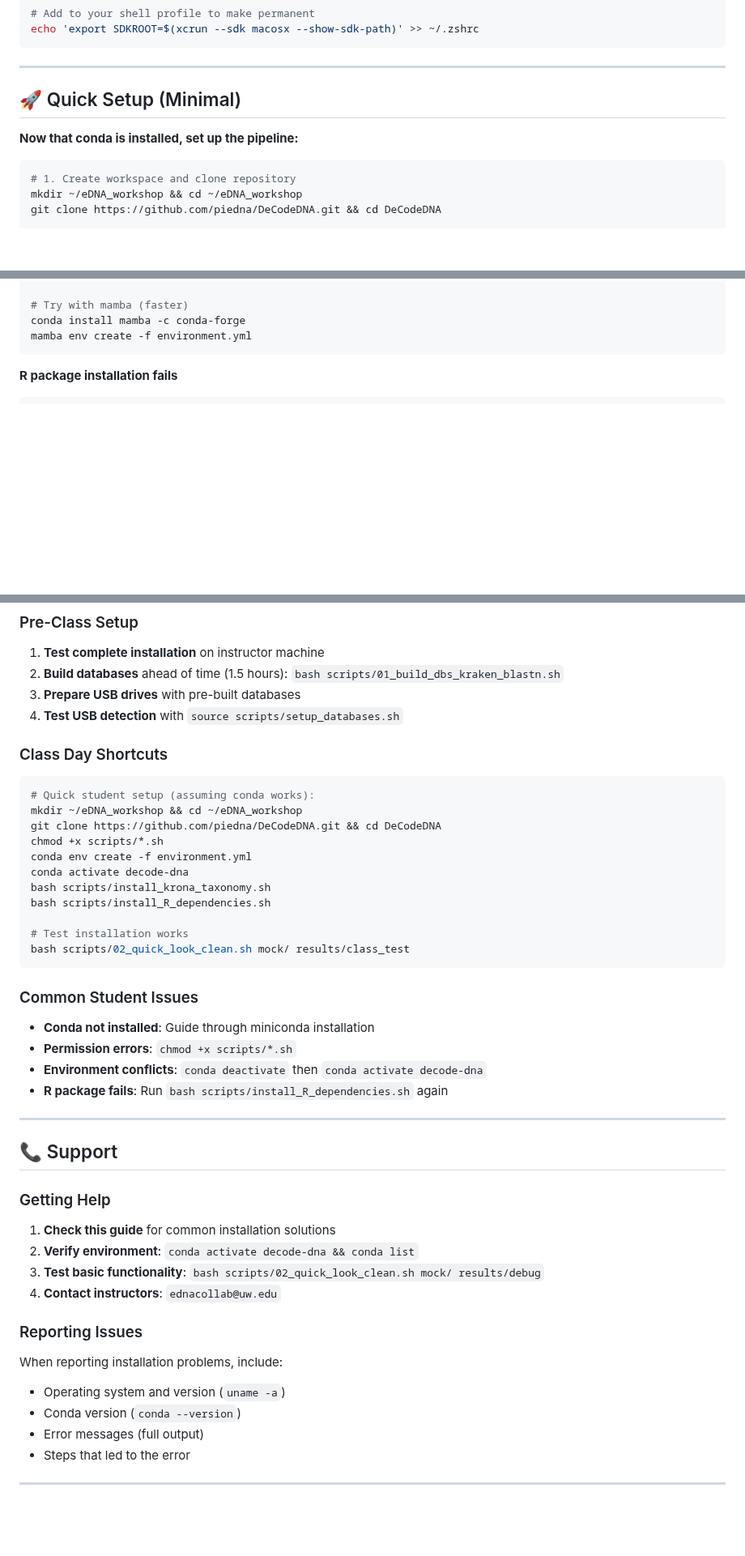
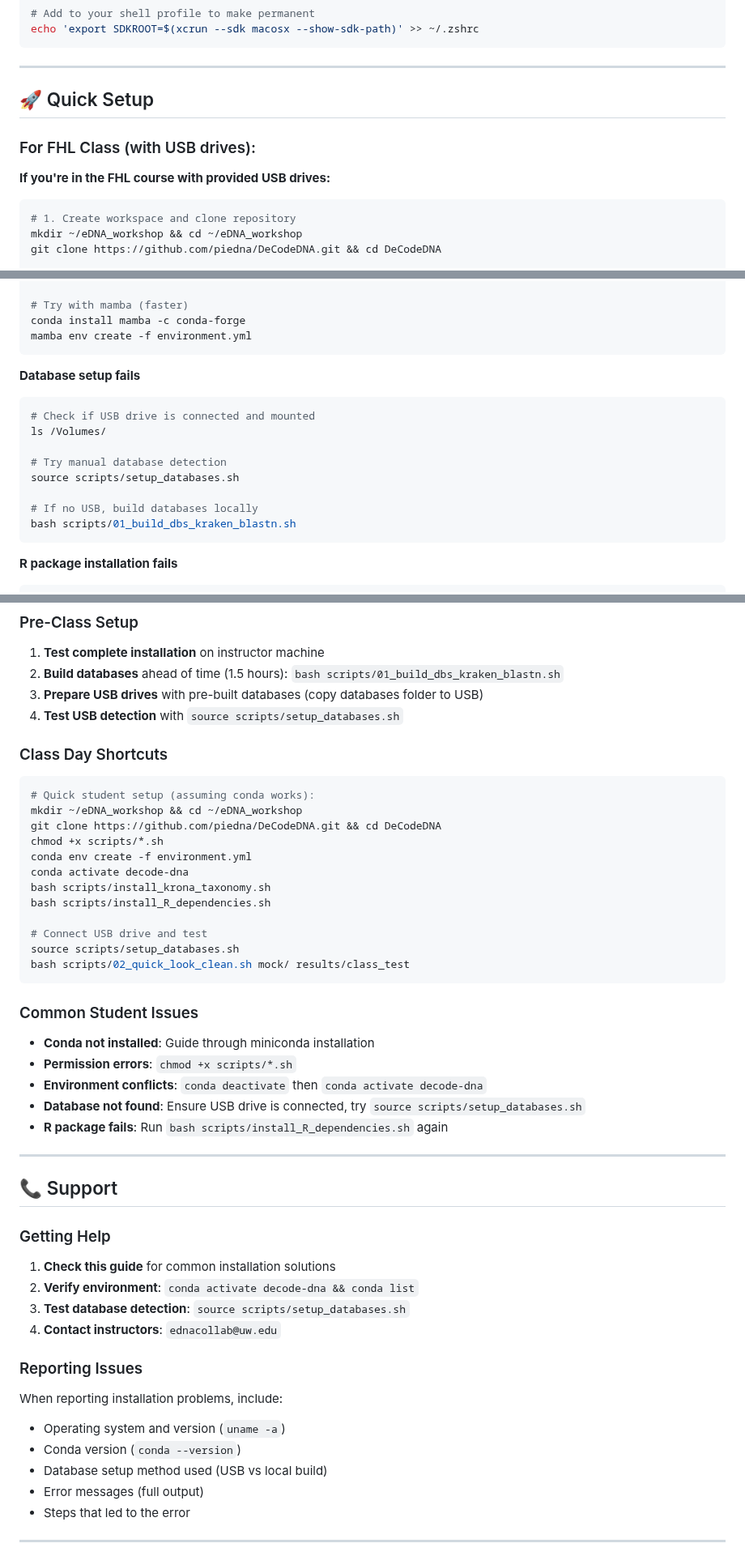
Before and after one commit to piedna/DeCodeDNA, a Markdown page: installation_guide.md, 3 parts joined by grey strips. Shown at 81% size. Rendered like a GitHub page; blank space fills up the shorter version.

````diff
--- a/installation_guide.md
+++ b/installation_guide.md
@@ -105,9 +105,11 @@ echo 'export SDKROOT=$(xcrun --sdk macosx --show-sdk-path)' >> ~/.zshrc
 
 ---
 
-## 🚀 Quick Setup (Minimal)
+## 🚀 Quick Setup
 
-**Now that conda is installed, set up the pipeline:**
+### For FHL Class (with USB drives):
+
+**If you're in the FHL course with provided USB drives:**
 
 ```bash
 # 1. Create workspace and clone repository
@@ -425,6 +471,18 @@ conda update conda
 # Try with mamba (faster)
 conda install mamba -c conda-forge
 mamba env create -f environment.yml
+```
+
+**Database setup fails**
+```bash
+# Check if USB drive is connected and mounted
+ls /Volumes/
+
+# Try manual database detection
+source scripts/setup_databases.sh
+
+# If no USB, build databases locally
+bash scripts/01_build_dbs_kraken_blastn.sh
 ```
 
 **R package installation fails**
@@ -468,7 +526,7 @@ bash scripts/02_quick_look_clean.sh mock/ results/fast_test
 ### Pre-Class Setup
 1. **Test complete installation** on instructor machine
 2. **Build databases** ahead of time (1.5 hours): `bash scripts/01_build_dbs_kraken_blastn.sh`
-3. **Prepare USB drives** with pre-built databases
+3. **Prepare USB drives** with pre-built databases (copy databases folder to USB)
 4. **Test USB detection** with `source scripts/setup_databases.sh`
 
 ### Class Day Shortcuts
@@ -482,7 +540,8 @@ conda activate decode-dna
 bash scripts/install_krona_taxonomy.sh
 bash scripts/install_R_dependencies.sh
 
-# Test installation works
+# Connect USB drive and test
+source scripts/setup_databases.sh
 bash scripts/02_quick_look_clean.sh mock/ results/class_test
 ```
 
@@ -490,6 +549,7 @@ bash scripts/02_quick_look_clean.sh mock/ results/class_test
 - **Conda not installed**: Guide through miniconda installation
 - **Permission errors**: `chmod +x scripts/*.sh`
 - **Environment conflicts**: `conda deactivate` then `conda activate decode-dna`
+- **Database not found**: Ensure USB drive is connected, try `source scripts/setup_databases.sh`
 - **R package fails**: Run `bash scripts/install_R_dependencies.sh` again
 
 ---
@@ -499,13 +559,14 @@ bash scripts/02_quick_look_clean.sh mock/ results/class_test
 ### Getting Help
 1. **Check this guide** for common installation solutions
 2. **Verify environment**: `conda activate decode-dna && conda list`
-3. **Test basic functionality**: `bash scripts/02_quick_look_clean.sh mock/ results/debug`
+3. **Test database detection**: `source scripts/setup_databases.sh`
 4. **Contact instructors**: `ednacollab@uw.edu`
 
 ### Reporting Issues
 When reporting installation problems, include:
 - Operating system and version (`uname -a`)
 - Conda version (`conda --version`)
+- Database setup method used (USB vs local build)
 - Error messages (full output)
 - Steps that led to the error
 
````
Also changed, not shown: other parts of installation_guide.md (+58 -14 lines).
